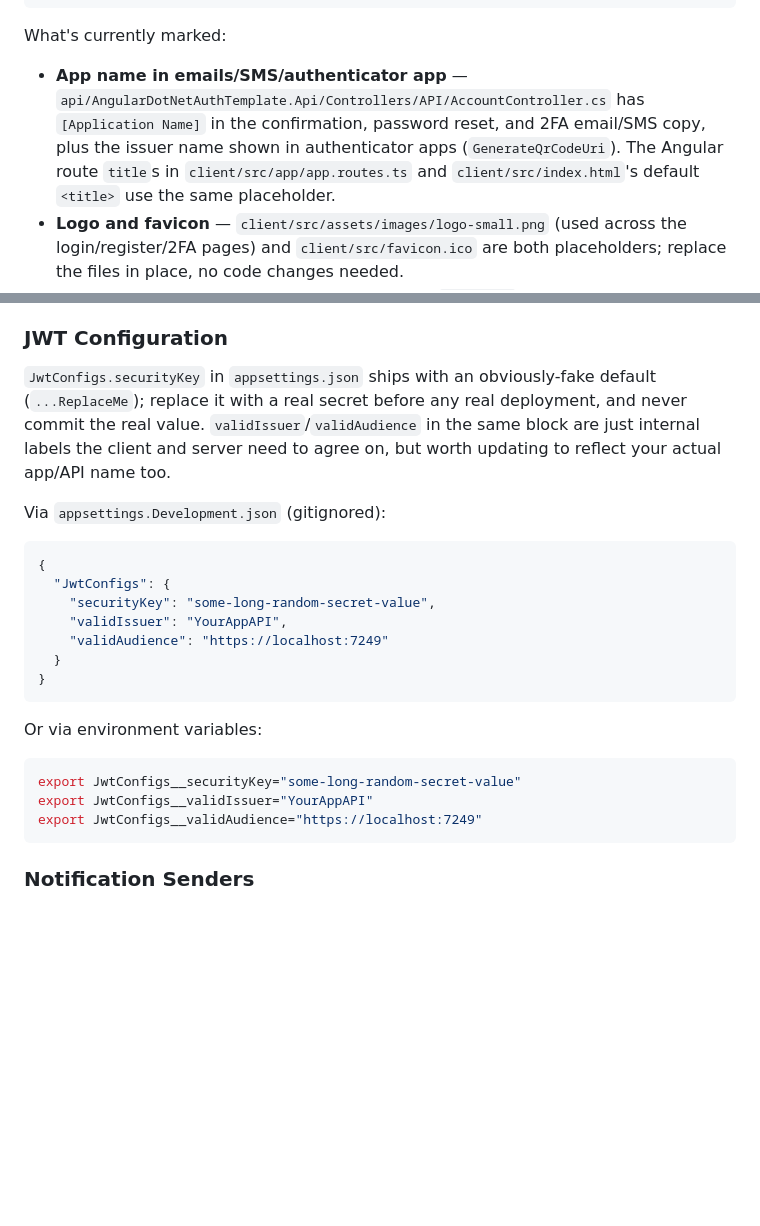
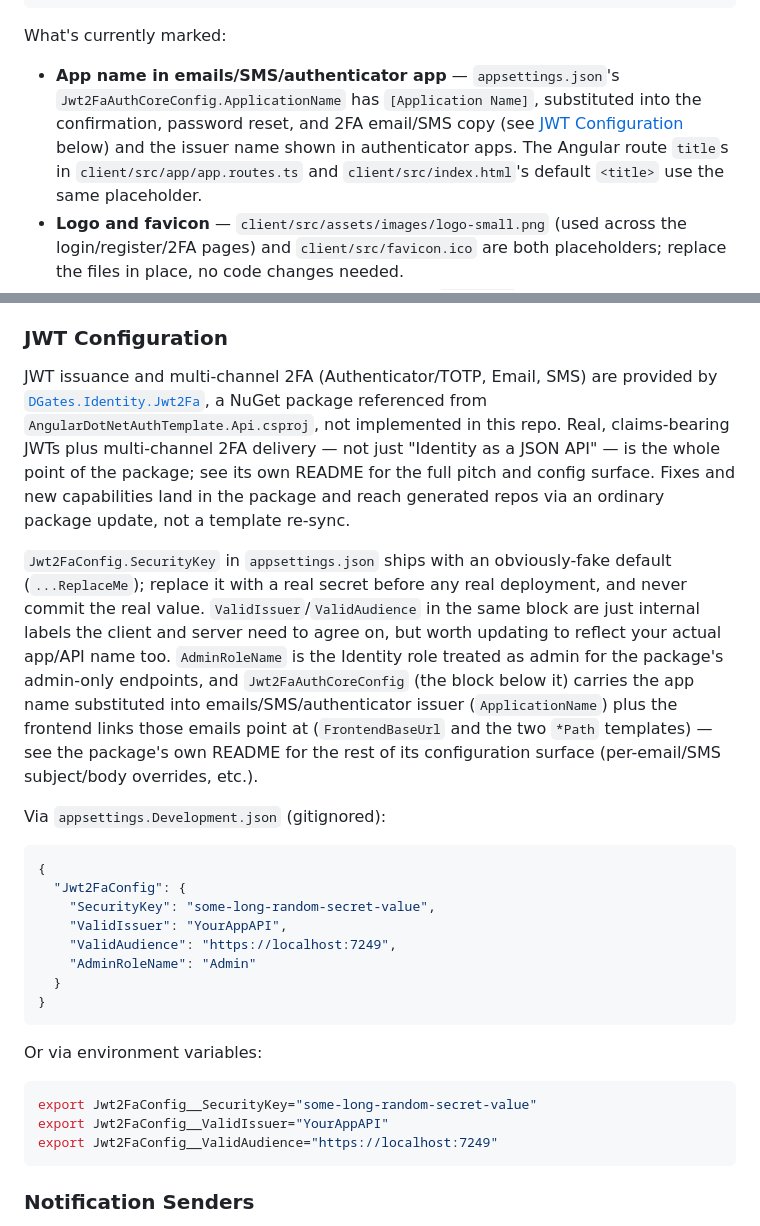
Before and after one commit to dgates82/angular-dotnet-auth-template, a Markdown page: README.md, 2 parts joined by grey strips. GitHub-like rendering; blank space fills up the shorter version.

Commit message:
docs: reflect the Jwt2Fa extraction in README/CHANGELOG for v1.1.0
README's JWT Configuration section still described the auth logic as if it
were implemented locally - no mention of DGates.Identity.Jwt2Fa, and the
config example itself was stale (JwtConfigs/lowercase keys don't exist
anymore; the real section is Jwt2FaConfig/PascalCase, plus a whole
Jwt2FaAuthCoreConfig block it never mentioned). The "app name" customization
bullet pointed at AccountController.cs and GenerateQrCodeUri, both deleted
during the migration. CHANGELOG had no headline entry for the extraction
itself, an unverifiable "stale API routes" regression claim, a stale
1.0.0-beta.7 version reference, and no indication that the roles/DbSeeder
fix and the 2FA nudge banner's scoping were shaped by the migration
(confirmed against their own issue text, unlike the password-toggle fix,
which reads as genuinely unrelated and is left as-is).

````diff
--- a/README.md
+++ b/README.md
@@ -50,11 +50,11 @@ git grep -n "\[Application Name\]" -- api client/src
 
 What's currently marked:
 
-- **App name in emails/SMS/authenticator app** —
-  `api/AngularDotNetAuthTemplate.Api/Controllers/API/AccountController.cs`
-  has `[Application Name]` in the confirmation, password reset, and 2FA
-  email/SMS copy, plus the issuer name shown in authenticator apps
-  (`GenerateQrCodeUri`). The Angular route `title`s in
+- **App name in emails/SMS/authenticator app** — `appsettings.json`'s
+  `Jwt2FaAuthCoreConfig.ApplicationName` has `[Application Name]`, substituted
+  into the confirmation, password reset, and 2FA email/SMS copy (see [JWT
+  Configuration](#jwt-configuration) below) and the issuer name shown in
+  authenticator apps. The Angular route `title`s in
   `client/src/app/app.routes.ts` and `client/src/index.html`'s default
   `<title>` use the same placeholder.
 - **Logo and favicon** — `client/src/assets/images/logo-small.png` (used
@@ -80,28 +80,46 @@ What's currently marked:
 
 ### JWT Configuration
 
-`JwtConfigs.securityKey` in `appsettings.json` ships with an obviously-fake
+JWT issuance and multi-channel 2FA (Authenticator/TOTP, Email, SMS) are
+provided by
+[`DGates.Identity.Jwt2Fa`](https://github.com/dgates82/DGates.Identity.Jwt2Fa),
+a NuGet package referenced from `AngularDotNetAuthTemplate.Api.csproj`, not
+implemented in this repo. Real, claims-bearing JWTs plus multi-channel 2FA
+delivery — not just "Identity as a JSON API" — is the whole point of the
+package; see its own README for the full pitch and config surface. Fixes and
+new capabilities land in the package and reach generated repos via an
+ordinary package update, not a template re-sync.
+
+`Jwt2FaConfig.SecurityKey` in `appsettings.json` ships with an obviously-fake
 default (`...ReplaceMe`); replace it with a real secret before any real
-deployment, and never commit the real value. `validIssuer`/`validAudience`
+deployment, and never commit the real value. `ValidIssuer`/`ValidAudience`
 in the same block are just internal labels the client and server need to
 agree on, but worth updating to reflect your actual app/API name too.
+`AdminRoleName` is the Identity role treated as admin for the package's
+admin-only endpoints, and `Jwt2FaAuthCoreConfig` (the block below it)
+carries the app name substituted into emails/SMS/authenticator issuer
+(`ApplicationName`) plus the frontend links those emails point at
+(`FrontendBaseUrl` and the two `*Path` templates) — see the package's own
+README for the rest of its configuration surface (per-email/SMS
+subject/body overrides, etc.).
 
 Via `appsettings.Development.json` (gitignored):
 ```json
 {
-  "JwtConfigs": {
-    "securityKey": "some-long-random-secret-value",
-    "validIssuer": "YourAppAPI",
-    "validAudience": "https://localhost:7249"
+  "Jwt2FaConfig": {
+    "SecurityKey": "some-long-random-secret-value",
+    "ValidIssuer": "YourAppAPI",
+    "ValidAudience": "https://localhost:7249",
+    "AdminRoleName": "Admin"
   }
 }
 ```
 
 Or via environment variables:
 ```bash
-export JwtConfigs__securityKey="some-long-random-secret-value"
-export JwtConfigs__validIssuer="YourAppAPI"
-export JwtConfigs__validAudience="https://localhost:7249"
+export Jwt2FaConfig__SecurityKey="some-long-random-secret-value"
+export Jwt2FaConfig__ValidIssuer="YourAppAPI"
+export Jwt2FaConfig__ValidAudience="https://localhost:7249"
 ```
 
 ### Notification Senders
````
Also changed, not shown: other parts of README.md (+1 -1 lines), CHANGELOG.md (+21 -6 lines).
